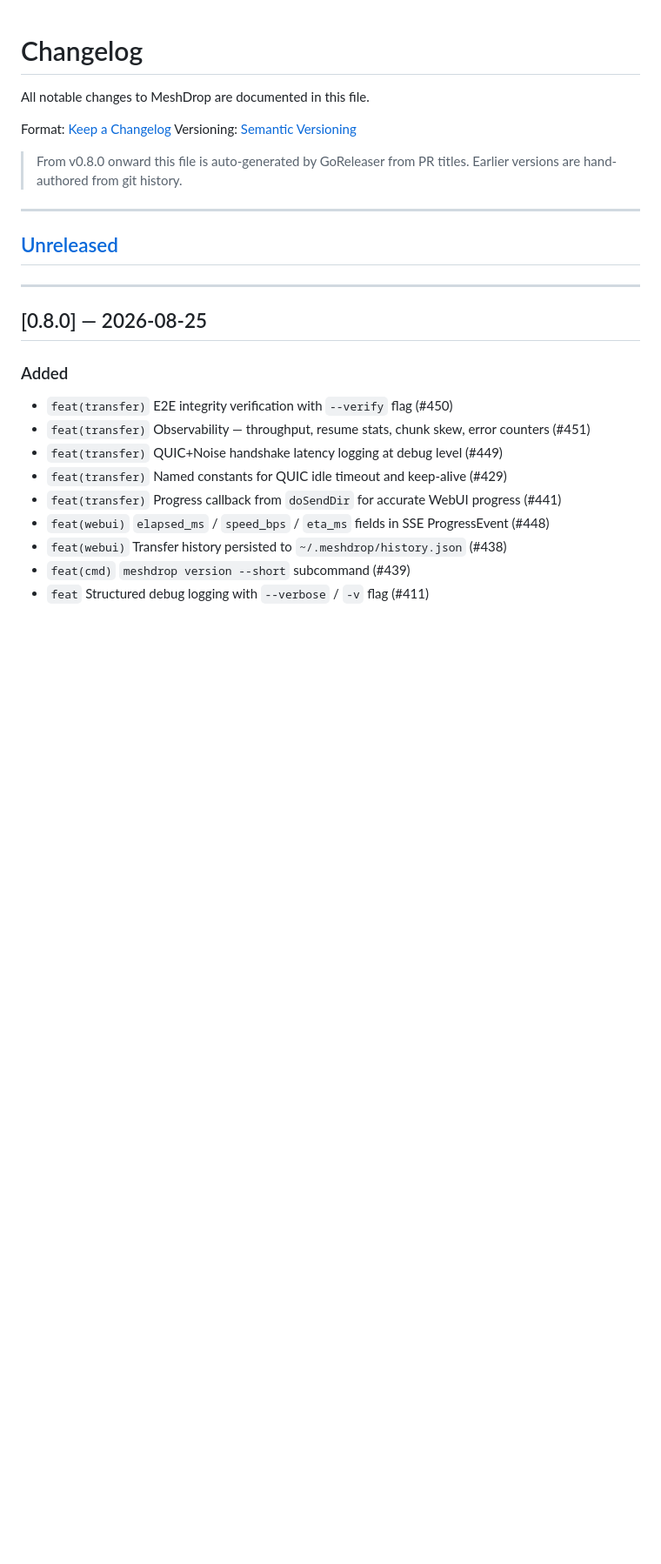
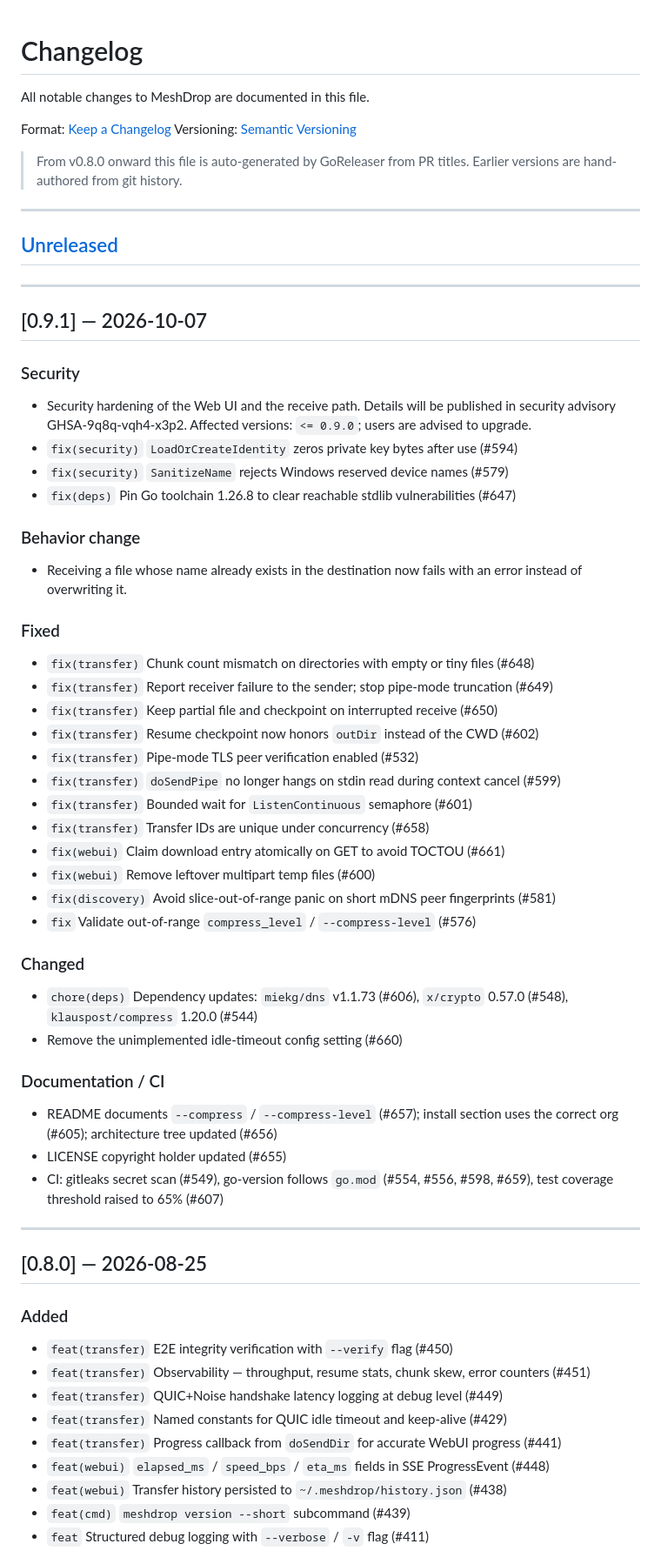
Before and after one commit to flipslidersand-labs/mesh-drop, a Markdown page: CHANGELOG.md, the part around the change. Shown at 87% size. Rendered like a GitHub page; blank space fills up the shorter version.

Commit message:
docs: add CHANGELOG entry for v0.9.1 (#663)
Co-authored-by: Claude Sonnet 4.6 <noreply@anthropic.com>

```diff
--- a/CHANGELOG.md
+++ b/CHANGELOG.md
@@ -11,6 +11,42 @@ Versioning: [Semantic Versioning](https://semver.org/)
 ---
 
 ## [Unreleased]
+
+---
+
+## [0.9.1] — 2026-10-07
+
+### Security
+- Security hardening of the Web UI and the receive path. Details will be published in security advisory GHSA-9q8q-vqh4-x3p2. Affected versions: `<= 0.9.0`; users are advised to upgrade.
+- `fix(security)` `LoadOrCreateIdentity` zeros private key bytes after use (#594)
+- `fix(security)` `SanitizeName` rejects Windows reserved device names (#579)
+- `fix(deps)` Pin Go toolchain 1.26.8 to clear reachable stdlib vulnerabilities (#647)
+
+### Behavior change
+- Receiving a file whose name already exists in the destination now fails with an error instead of overwriting it.
+
+### Fixed
+- `fix(transfer)` Chunk count mismatch on directories with empty or tiny files (#648)
+- `fix(transfer)` Report receiver failure to the sender; stop pipe-mode truncation (#649)
+- `fix(transfer)` Keep partial file and checkpoint on interrupted receive (#650)
+- `fix(transfer)` Resume checkpoint now honors `outDir` instead of the CWD (#602)
+- `fix(transfer)` Pipe-mode TLS peer verification enabled (#532)
+- `fix(transfer)` `doSendPipe` no longer hangs on stdin read during context cancel (#599)
+- `fix(transfer)` Bounded wait for `ListenContinuous` semaphore (#601)
+- `fix(transfer)` Transfer IDs are unique under concurrency (#658)
+- `fix(webui)` Claim download entry atomically on GET to avoid TOCTOU (#661)
+- `fix(webui)` Remove leftover multipart temp files (#600)
+- `fix(discovery)` Avoid slice-out-of-range panic on short mDNS peer fingerprints (#581)
+- `fix` Validate out-of-range `compress_level` / `--compress-level` (#576)
+
+### Changed
+- `chore(deps)` Dependency updates: `miekg/dns` v1.1.73 (#606), `x/crypto` 0.57.0 (#548), `klauspost/compress` 1.20.0 (#544)
+- Remove the unimplemented idle-timeout config setting (#660)
+
+### Documentation / CI
+- README documents `--compress` / `--compress-level` (#657); install section uses the correct org (#605); architecture tree updated (#656)
+- LICENSE copyright holder updated (#655)
+- CI: gitleaks secret scan (#549), go-version follows `go.mod` (#554, #556, #598, #659), test coverage threshold raised to 65% (#607)
 
 ---
 
```
